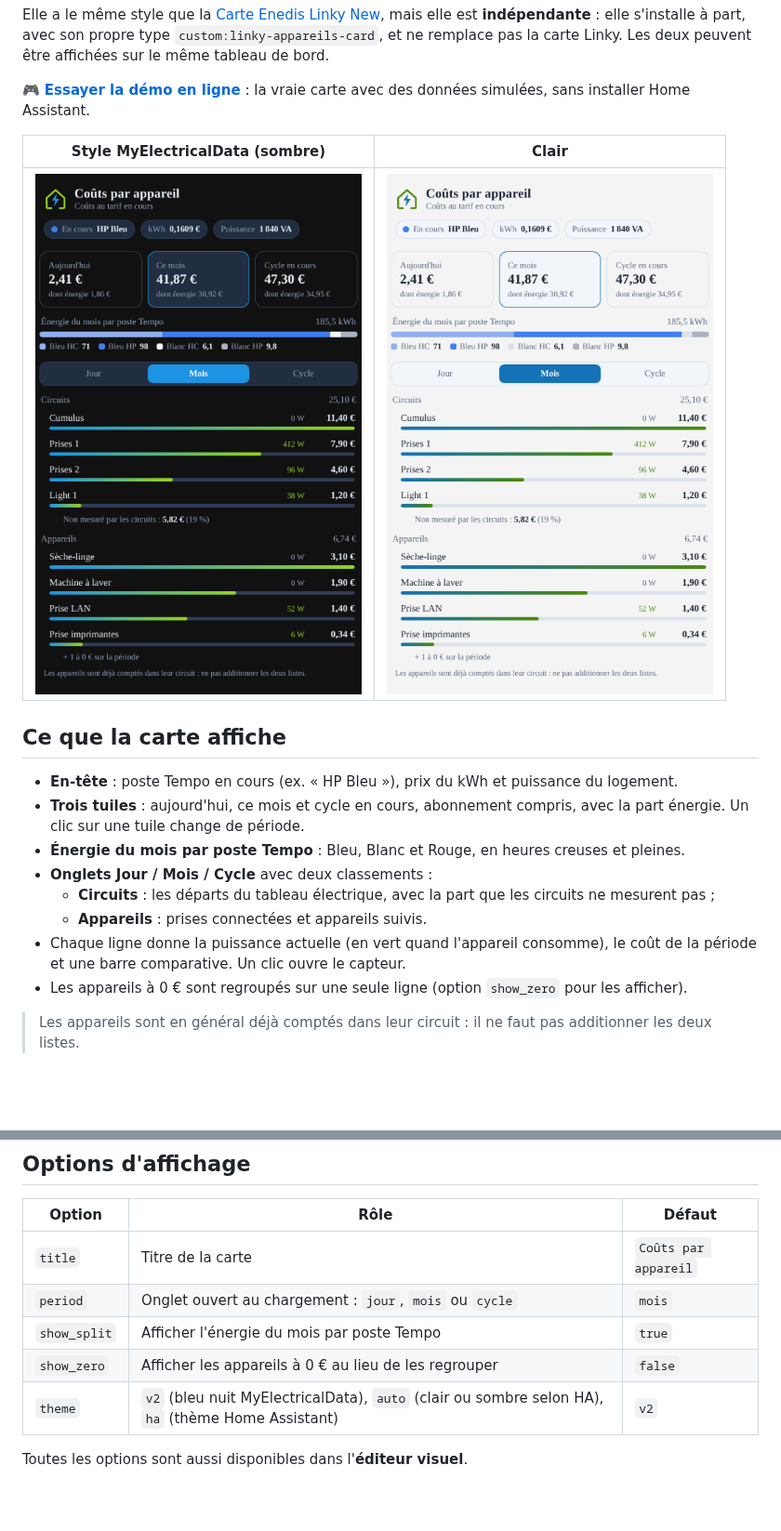
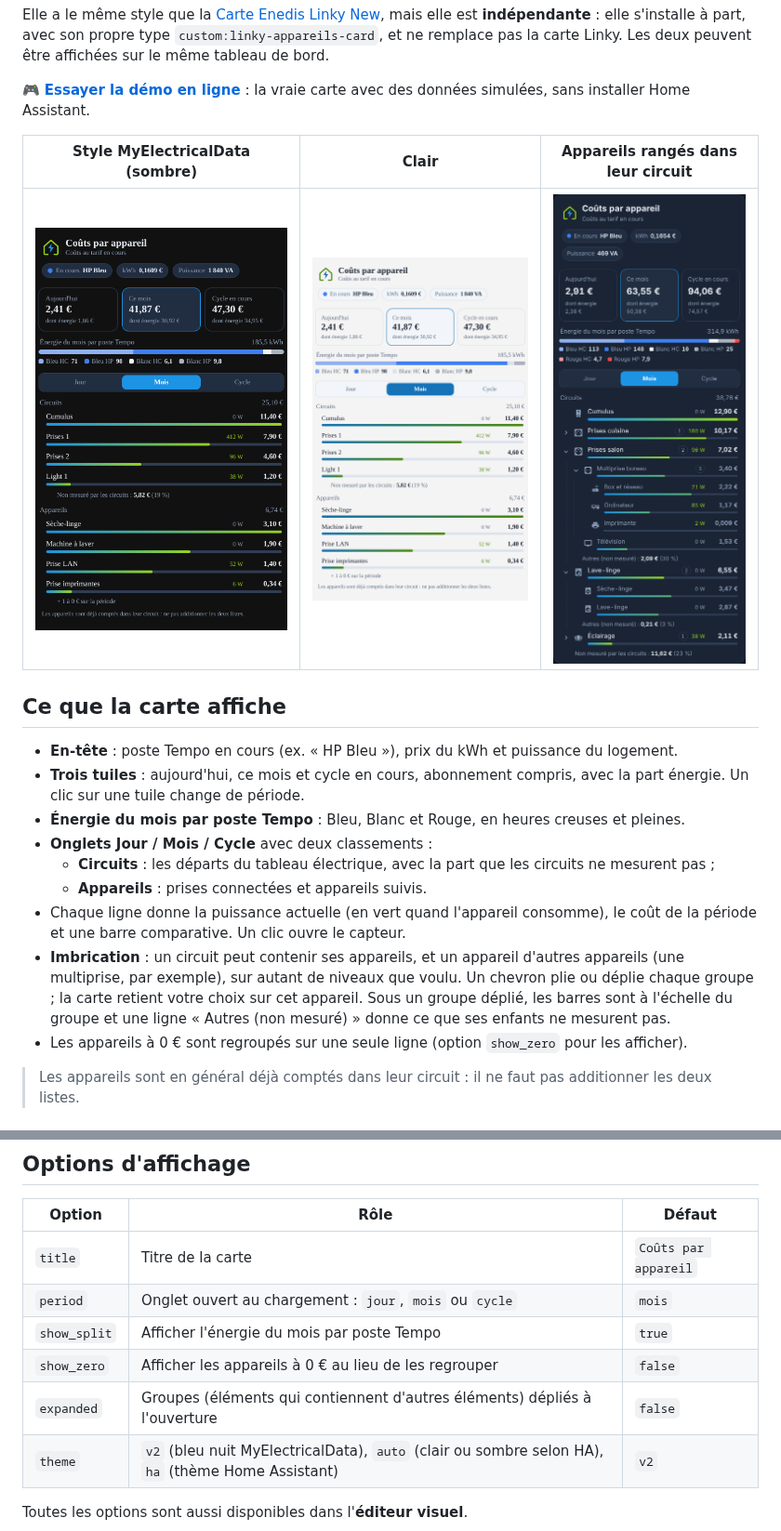
Before and after one commit to Marlboro62/linky-appareils-card, a Markdown page: README.md, 2 parts joined by grey strips. Shown at 93% size. GitHub-like rendering; pictures changed too: images/imbriques.png (added); blank space fills up the shorter version.

```diff
--- a/README.md
+++ b/README.md
@@ -6,9 +6,9 @@ Elle a le même style que la [Carte Enedis Linky New](https://github.com/Marlbor
 
 🎮 **[Essayer la démo en ligne](https://marlboro62.github.io/linky-appareils-card/docs/demo.html)** : la vraie carte avec des données simulées, sans installer Home Assistant.
 
-| Style MyElectricalData (sombre) | Clair |
-| --- | --- |
-| ![Aperçu sombre](images/apercu-sombre.png) | ![Aperçu clair](images/apercu-clair.png) |
+| Style MyElectricalData (sombre) | Clair | Appareils rangés dans leur circuit |
+| --- | --- | --- |
+| ![Aperçu sombre](images/apercu-sombre.png) | ![Aperçu clair](images/apercu-clair.png) | ![Imbriqués](images/imbriques.png) |
 
 ## Ce que la carte affiche
 
@@ -19,6 +19,7 @@ Elle a le même style que la [Carte Enedis Linky New](https://github.com/Marlbor
   - **Circuits** : les départs du tableau électrique, avec la part que les circuits ne mesurent pas ;
   - **Appareils** : prises connectées et appareils suivis.
 - Chaque ligne donne la puissance actuelle (en vert quand l'appareil consomme), le coût de la période et une barre comparative. Un clic ouvre le capteur.
+- **Imbrication** : un circuit peut contenir ses appareils, et un appareil d'autres appareils (une multiprise, par exemple), sur autant de niveaux que voulu. Un chevron plie ou déplie chaque groupe ; la carte retient votre choix sur cet appareil. Sous un groupe déplié, les barres sont à l'échelle du groupe et une ligne « Autres (non mesuré) » donne ce que ses enfants ne mesurent pas.
 - Les appareils à 0 € sont regroupés sur une seule ligne (option `show_zero` pour les afficher).
 
 > Les appareils sont en général déjà comptés dans leur circuit : il ne faut pas additionner les deux listes.
@@ -84,6 +85,7 @@ Une option dont le capteur n'existe pas est simplement masquée.
 | `period` | Onglet ouvert au chargement : `jour`, `mois` ou `cycle` | `mois` |
 | `show_split` | Afficher l'énergie du mois par poste Tempo | `true` |
 | `show_zero` | Afficher les appareils à 0 € au lieu de les regrouper | `false` |
+| `expanded` | Groupes (éléments qui contiennent d'autres éléments) dépliés à l'ouverture | `false` |
 | `theme` | `v2` (bleu nuit MyElectricalData), `auto` (clair ou sombre selon HA), `ha` (thème Home Assistant) | `v2` |
 
 Toutes les options sont aussi disponibles dans l'**éditeur visuel**.
```
Also changed, not shown: other parts of README.md (+27 -0 lines), 3 other files.
